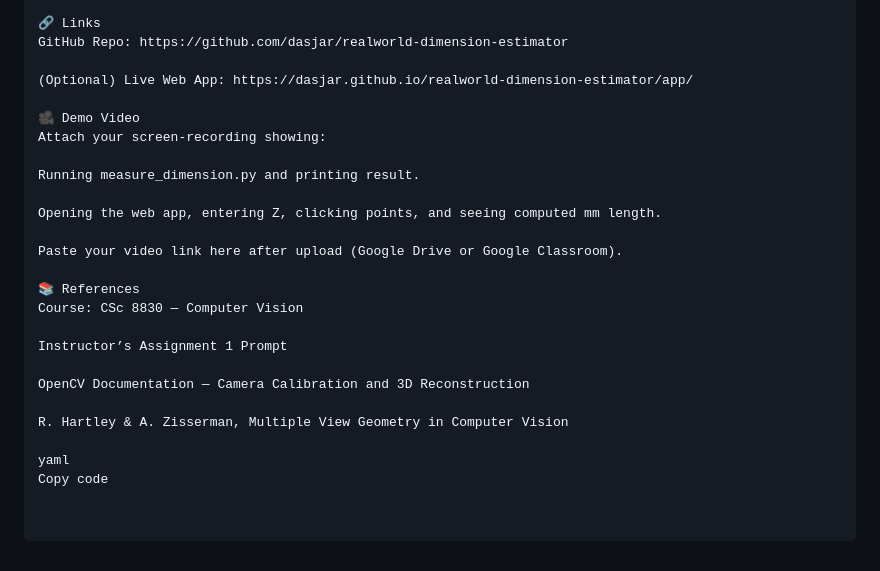
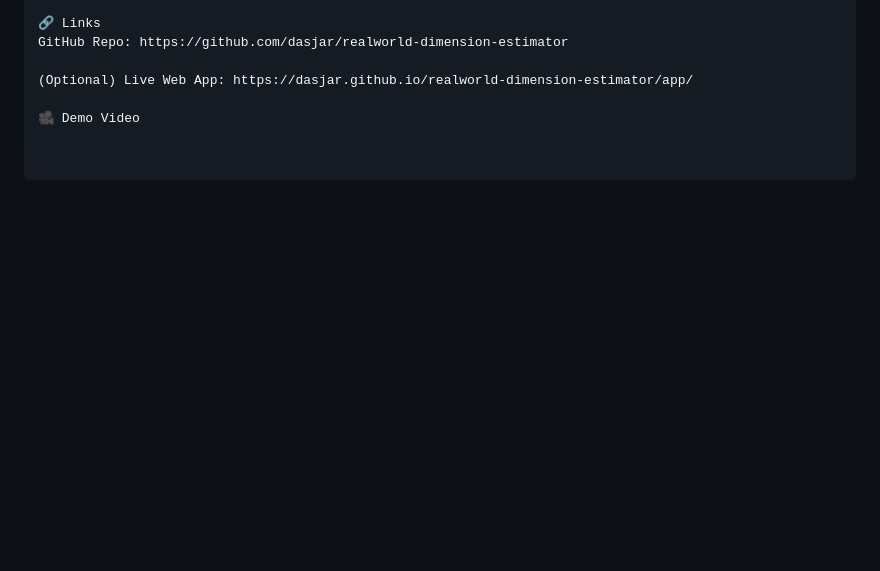
Before and after one commit to dasjar/realworld-dimension-estimator, a Markdown page: README.md, the part around the change. Rendered like a GitHub page; blank space fills up the shorter version.

```diff
--- a/README.md
+++ b/README.md
@@ -146,22 +146,3 @@ GitHub Repo: https://github.com/dasjar/realworld-dimension-estimator
 (Optional) Live Web App: https://dasjar.github.io/realworld-dimension-estimator/app/
 
 🎥 Demo Video
-Attach your screen-recording showing:
-
-Running measure_dimension.py and printing result.
-
-Opening the web app, entering Z, clicking points, and seeing computed mm length.
-
-Paste your video link here after upload (Google Drive or Google Classroom).
-
-📚 References
-Course: CSc 8830 — Computer Vision
-
-Instructor’s Assignment 1 Prompt
-
-OpenCV Documentation — Camera Calibration and 3D Reconstruction
-
-R. Hartley & A. Zisserman, Multiple View Geometry in Computer Vision
-
-yaml
-Copy code
```
